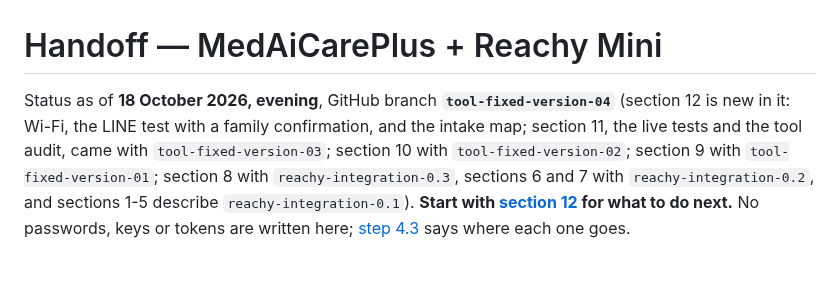
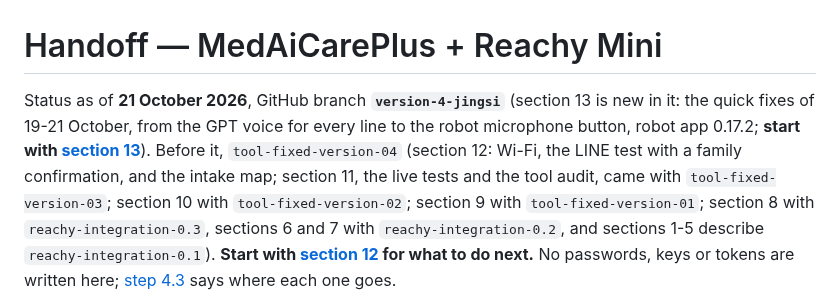
Before and after one commit to Ferdinanzk/MedAiCarePlus, a Markdown page: HANDOFF.md, the part around one of its changes. Rendered like a GitHub page; blank space fills up the shorter version.

```diff
--- a/HANDOFF.md
+++ b/HANDOFF.md
@@ -1,8 +1,10 @@
 # Handoff — MedAiCarePlus + Reachy Mini
 
-Status as of **18 October 2026, evening**, GitHub branch **`tool-fixed-version-04`** (section 12 is new in it: Wi-Fi,
-the LINE test with a family confirmation, and the intake map; section 11, the live tests and the tool audit, came
-with `tool-fixed-version-03`; section 10 with `tool-fixed-version-02`; section 9 with `tool-fixed-version-01`; section 8 with `reachy-integration-0.3`, sections 6 and 7 with
+Status as of **21 October 2026**, GitHub branch **`version-4-jingsi`** (section 13 is new in it: the quick fixes of
+19-21 October, from the GPT voice for every line to the robot microphone button, robot app 0.17.2; **start with
+[section 13](#13-version-4-jingsi-the-quick-fixes-of-19-21-october-2026)**). Before it, `tool-fixed-version-04`
+(section 12: Wi-Fi, the LINE test with a family confirmation, and the intake map; section 11, the live tests and the
+tool audit, came with `tool-fixed-version-03`; section 10 with `tool-fixed-version-02`; section 9 with `tool-fixed-version-01`; section 8 with `reachy-integration-0.3`, sections 6 and 7 with
 `reachy-integration-0.2`, and sections 1-5 describe `reachy-integration-0.1`). **Start with
 [section 12](#12-wi-fi-the-line-test-with-a-family-confirmation-and-the-intake-map-18-october-2026-afternoon)
 for what to do next.** No passwords, keys or tokens are written here; [step 4.3](#43-create-env-and-put-in-the-credentials) says
```
Also changed, not shown: other parts of HANDOFF.md (+30 -0 lines).
